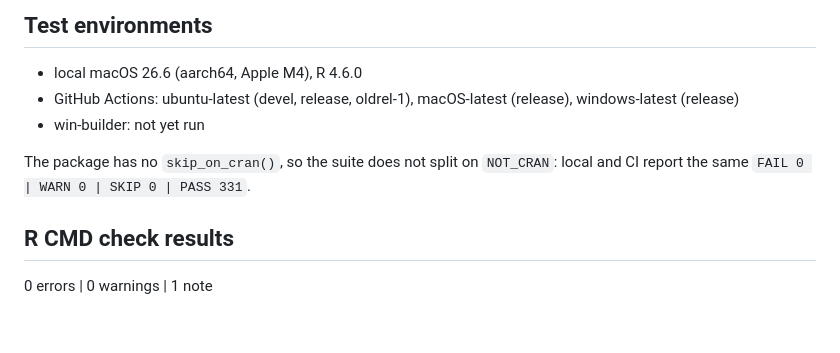
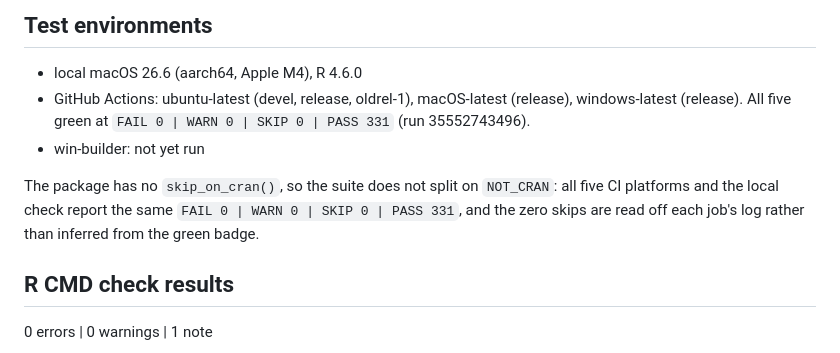
Before and after one commit to DeclareDesign/fabricatr, a Markdown page: cran-comments.md, the part around the change. Rendered like a GitHub page; blank space fills up the shorter version.

Commit message:
Name the CI run that measured the suite
All five platforms green at FAIL 0 | WARN 0 | SKIP 0 | PASS 331, read per
job rather than off the badge.

Co-Authored-By: Claude Opus 5 <noreply@anthropic.com>

```diff
--- a/cran-comments.md
+++ b/cran-comments.md
@@ -14,10 +14,10 @@ This version was written by the maintainers working with AI assistance (Claude,
 ## Test environments
 
 * local macOS 26.6 (aarch64, Apple M4), R 4.6.0
-* GitHub Actions: ubuntu-latest (devel, release, oldrel-1), macOS-latest (release), windows-latest (release)
+* GitHub Actions: ubuntu-latest (devel, release, oldrel-1), macOS-latest (release), windows-latest (release). All five green at `FAIL 0 | WARN 0 | SKIP 0 | PASS 331` (run 35552743496).
 * win-builder: not yet run
 
-The package has no `skip_on_cran()`, so the suite does not split on `NOT_CRAN`: local and CI report the same `FAIL 0 | WARN 0 | SKIP 0 | PASS 331`.
+The package has no `skip_on_cran()`, so the suite does not split on `NOT_CRAN`: all five CI platforms and the local check report the same `FAIL 0 | WARN 0 | SKIP 0 | PASS 331`, and the zero skips are read off each job's log rather than inferred from the green badge.
 
 ## R CMD check results
 
```
